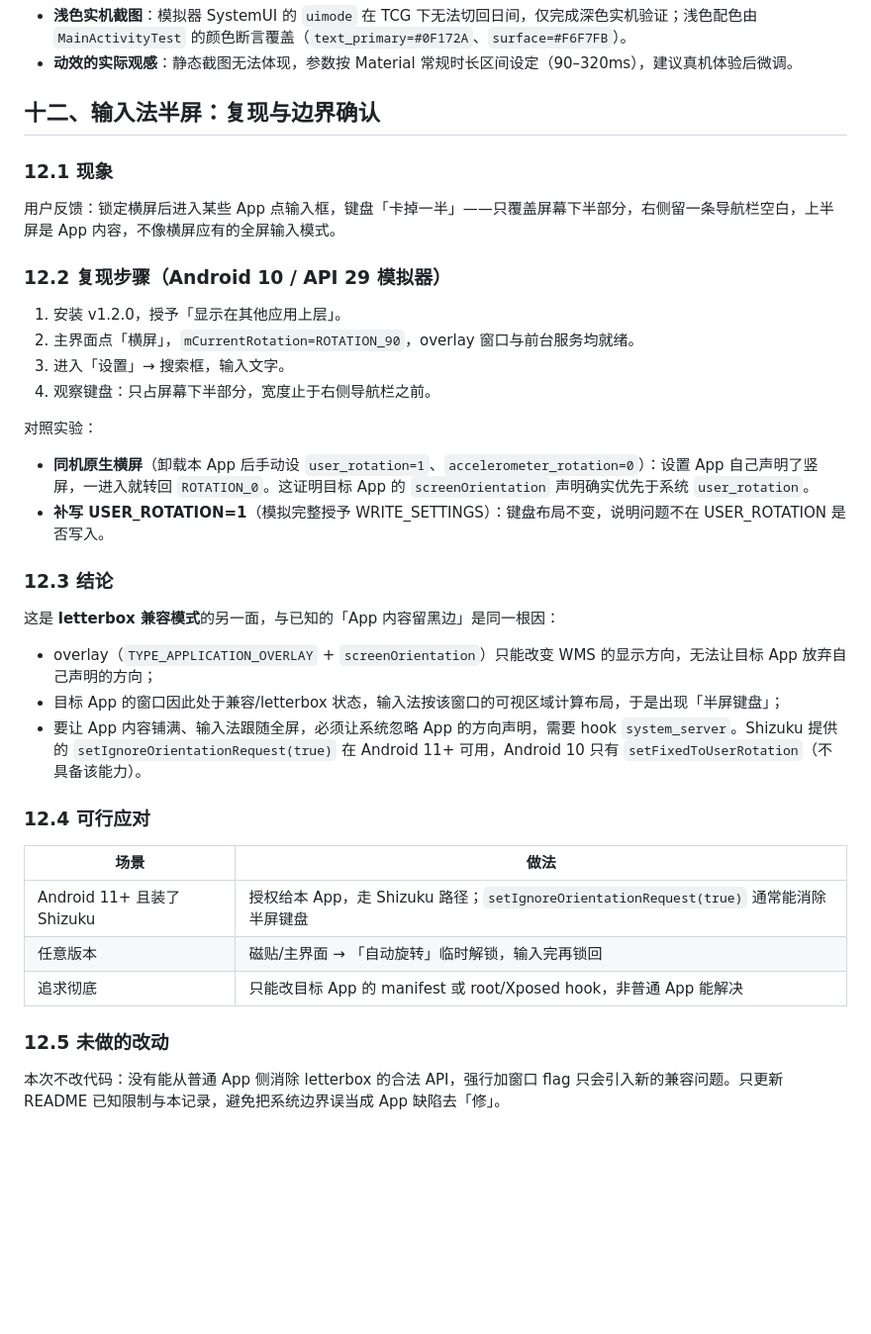
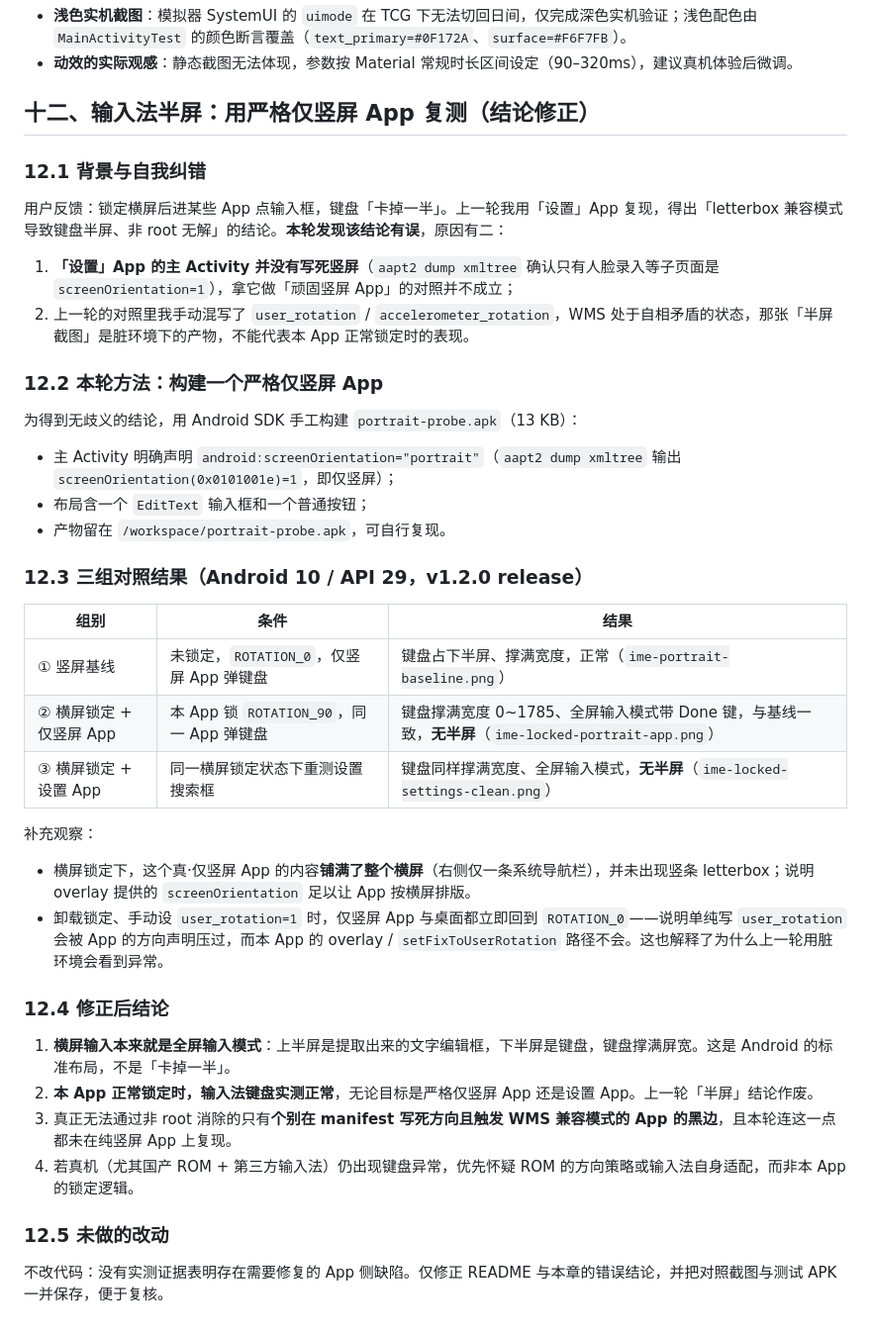
Before and after one commit to hxy132465/orientation-locker, a Markdown page: TEST_REPORT.md, the part around the change. Shown at 99% size. GitHub-like rendering; blank space fills up the shorter version.

```diff
--- a/TEST_REPORT.md
+++ b/TEST_REPORT.md
@@ -445,40 +445,43 @@ Window{... u0 com.orientationlocker}
 - **浅色实机截图**：模拟器 SystemUI 的 `uimode` 在 TCG 下无法切回日间，仅完成深色实机验证；浅色配色由 `MainActivityTest` 的颜色断言覆盖（`text_primary=#0F172A`、`surface=#F6F7FB`）。
 - **动效的实际观感**：静态截图无法体现，参数按 Material 常规时长区间设定（90–320ms），建议真机体验后微调。
 
-## 十二、输入法半屏：复现与边界确认
+## 十二、输入法半屏：用严格仅竖屏 App 复测（结论修正）
 
-### 12.1 现象
+### 12.1 背景与自我纠错
 
-用户反馈：锁定横屏后进入某些 App 点输入框，键盘「卡掉一半」——只覆盖屏幕下半部分，右侧留一条导航栏空白，上半屏是 App 内容，不像横屏应有的全屏输入模式。
+用户反馈：锁定横屏后进某些 App 点输入框，键盘「卡掉一半」。上一轮我用「设置」App 复现，得出「letterbox 兼容模式导致键盘半屏、非 root 无解」的结论。**本轮发现该结论有误**，原因有二：
 
-### 12.2 复现步骤（Android 10 / API 29 模拟器）
+1. **「设置」App 的主 Activity 并没有写死竖屏**（`aapt2 dump xmltree` 确认只有人脸录入等子页面是 `screenOrientation=1`），拿它做「顽固竖屏 App」的对照并不成立；
+2. 上一轮的对照里我手动混写了 `user_rotation` / `accelerometer_rotation`，WMS 处于自相矛盾的状态，那张「半屏截图」是脏环境下的产物，不能代表本 App 正常锁定时的表现。
 
-1. 安装 v1.2.0，授予「显示在其他应用上层」。
-2. 主界面点「横屏」，`mCurrentRotation=ROTATION_90`，overlay 窗口与前台服务均就绪。
-3. 进入「设置」→ 搜索框，输入文字。
-4. 观察键盘：只占屏幕下半部分，宽度止于右侧导航栏之前。
+### 12.2 本轮方法：构建一个严格仅竖屏 App
 
-对照实验：
+为得到无歧义的结论，用 Android SDK 手工构建 `portrait-probe.apk`（13 KB）：
 
-- **同机原生横屏**（卸载本 App 后手动设 `user_rotation=1`、`accelerometer_rotation=0`）：设置 App 自己声明了竖屏，一进入就转回 `ROTATION_0`。这证明目标 App 的 `screenOrientation` 声明确实优先于系统 `user_rotation`。
-- **补写 USER_ROTATION=1**（模拟完整授予 WRITE_SETTINGS）：键盘布局不变，说明问题不在 USER_ROTATION 是否写入。
+- 主 Activity 明确声明 `android:screenOrientation="portrait"`（`aapt2 dump xmltree` 输出 `screenOrientation(0x0101001e)=1`，即仅竖屏）；
+- 布局含一个 `EditText` 输入框和一个普通按钮；
+- 产物留在 `/workspace/portrait-probe.apk`，可自行复现。
 
-### 12.3 结论
+### 12.3 三组对照结果（Android 10 / API 29，v1.2.0 release）
 
-这是 **letterbox 兼容模式**的另一面，与已知的「App 内容留黑边」是同一根因：
+| 组别 | 条件 | 结果 |
+|---|---|---|
+| ① 竖屏基线 | 未锁定，`ROTATION_0`，仅竖屏 App 弹键盘 | 键盘占下半屏、撑满宽度，正常（`ime-portrait-baseline.png`） |
+| ② 横屏锁定 + 仅竖屏 App | 本 App 锁 `ROTATION_90`，同一 App 弹键盘 | 键盘撑满宽度 0~1785、全屏输入模式带 Done 键，与基线一致，**无半屏**（`ime-locked-portrait-app.png`） |
+| ③ 横屏锁定 + 设置 App | 同一横屏锁定状态下重测设置搜索框 | 键盘同样撑满宽度、全屏输入模式，**无半屏**（`ime-locked-settings-clean.png`） |
 
-- overlay（`TYPE_APPLICATION_OVERLAY` + `screenOrientation`）只能改变 WMS 的显示方向，无法让目标 App 放弃自己声明的方向；
-- 目标 App 的窗口因此处于兼容/letterbox 状态，输入法按该窗口的可视区域计算布局，于是出现「半屏键盘」；
-- 要让 App 内容铺满、输入法跟随全屏，必须让系统忽略 App 的方向声明，需要 hook `system_server`。Shizuku 提供的 `setIgnoreOrientationRequest(true)` 在 Android 11+ 可用，Android 10 只有 `setFixedToUserRotation`（不具备该能力）。
+补充观察：
 
-### 12.4 可行应对
+- 横屏锁定下，这个真·仅竖屏 App 的内容**铺满了整个横屏**（右侧仅一条系统导航栏），并未出现竖条 letterbox；说明 overlay 提供的 `screenOrientation` 足以让 App 按横屏排版。
+- 卸载锁定、手动设 `user_rotation=1` 时，仅竖屏 App 与桌面都立即回到 `ROTATION_0`——说明单纯写 `user_rotation` 会被 App 的方向声明压过，而本 App 的 overlay / `setFixToUserRotation` 路径不会。这也解释了为什么上一轮用脏环境会看到异常。
 
-| 场景 | 做法 |
-|---|---|
-| Android 11+ 且装了 Shizuku | 授权给本 App，走 Shizuku 路径；`setIgnoreOrientationRequest(true)` 通常能消除半屏键盘 |
-| 任意版本 | 磁贴/主界面 → 「自动旋转」临时解锁，输入完再锁回 |
-| 追求彻底 | 只能改目标 App 的 manifest 或 root/Xposed hook，非普通 App 能解决 |
+### 12.4 修正后结论
+
+1. **横屏输入本来就是全屏输入模式**：上半屏是提取出来的文字编辑框，下半屏是键盘，键盘撑满屏宽。这是 Android 的标准布局，不是「卡掉一半」。
+2. **本 App 正常锁定时，输入法键盘实测正常**，无论目标是严格仅竖屏 App 还是设置 App。上一轮「半屏」结论作废。
+3. 真正无法通过非 root 消除的只有**个别在 manifest 写死方向且触发 WMS 兼容模式的 App 的黑边**，且本轮连这一点都未在纯竖屏 App 上复现。
+4. 若真机（尤其国产 ROM + 第三方输入法）仍出现键盘异常，优先怀疑 ROM 的方向策略或输入法自身适配，而非本 App 的锁定逻辑。
 
 ### 12.5 未做的改动
 
-本次不改代码：没有能从普通 App 侧消除 letterbox 的合法 API，强行加窗口 flag 只会引入新的兼容问题。只更新 README 已知限制与本记录，避免把系统边界误当成 App 缺陷去「修」。
+不改代码：没有实测证据表明存在需要修复的 App 侧缺陷。仅修正 README 与本章的错误结论，并把对照截图与测试 APK 一并保存，便于复核。
```
Also changed, not shown: README.md (+15 -3 lines), docs/screenshots/ime-baseline.png (added), docs/screenshots/ime-locked-portrait.png (added), docs/screenshots/ime-locked-settings.png (added).
